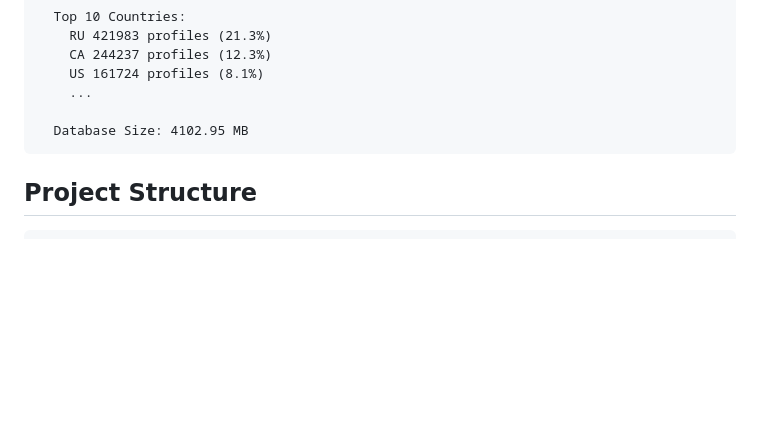
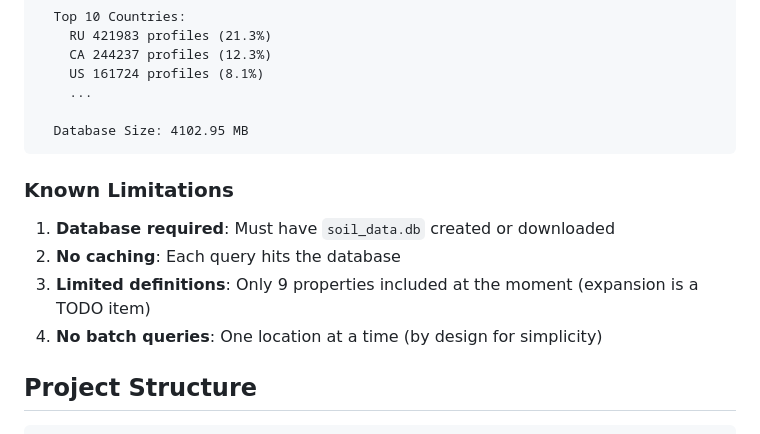
Before and after one commit to eusojk/soil-query, a Markdown page: README.md, the part around the change. GitHub-like rendering; blank space fills up the shorter version.

Commit message:
Added Known limitations and future improvements re soil-query-cli

````diff
--- a/README.md
+++ b/README.md
@@ -285,6 +285,13 @@ Database Statistics
   Database Size: 4102.95 MB
 ```
 
+### Known Limitations
+
+1. **Database required**: Must have `soil_data.db` created or downloaded
+2. **No caching**: Each query hits the database
+3. **Limited definitions**: Only 9 properties included at the moment (expansion is a TODO item)
+4. **No batch queries**: One location at a time (by design for simplicity)
+
 
 ## Project Structure
 ```
````
